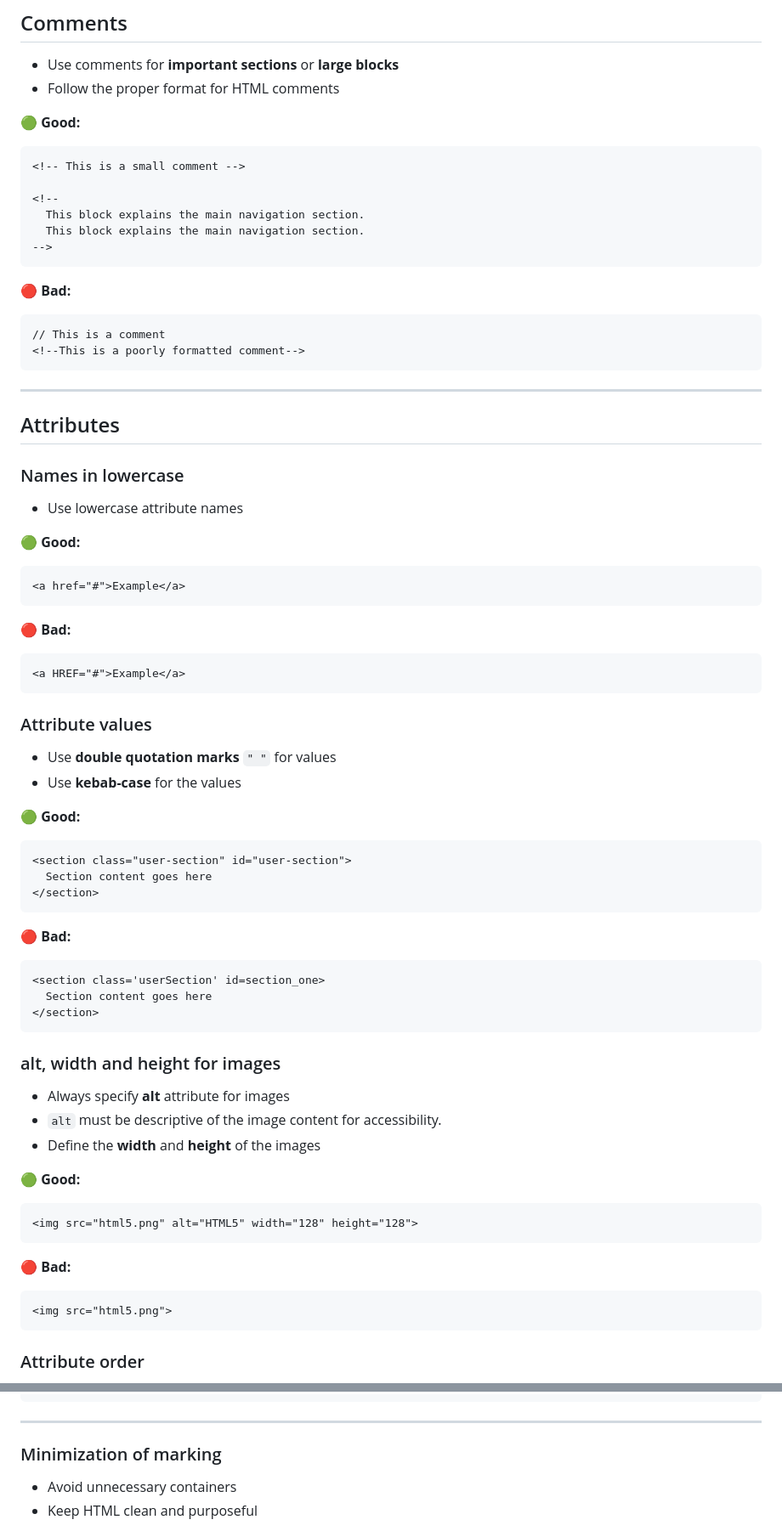
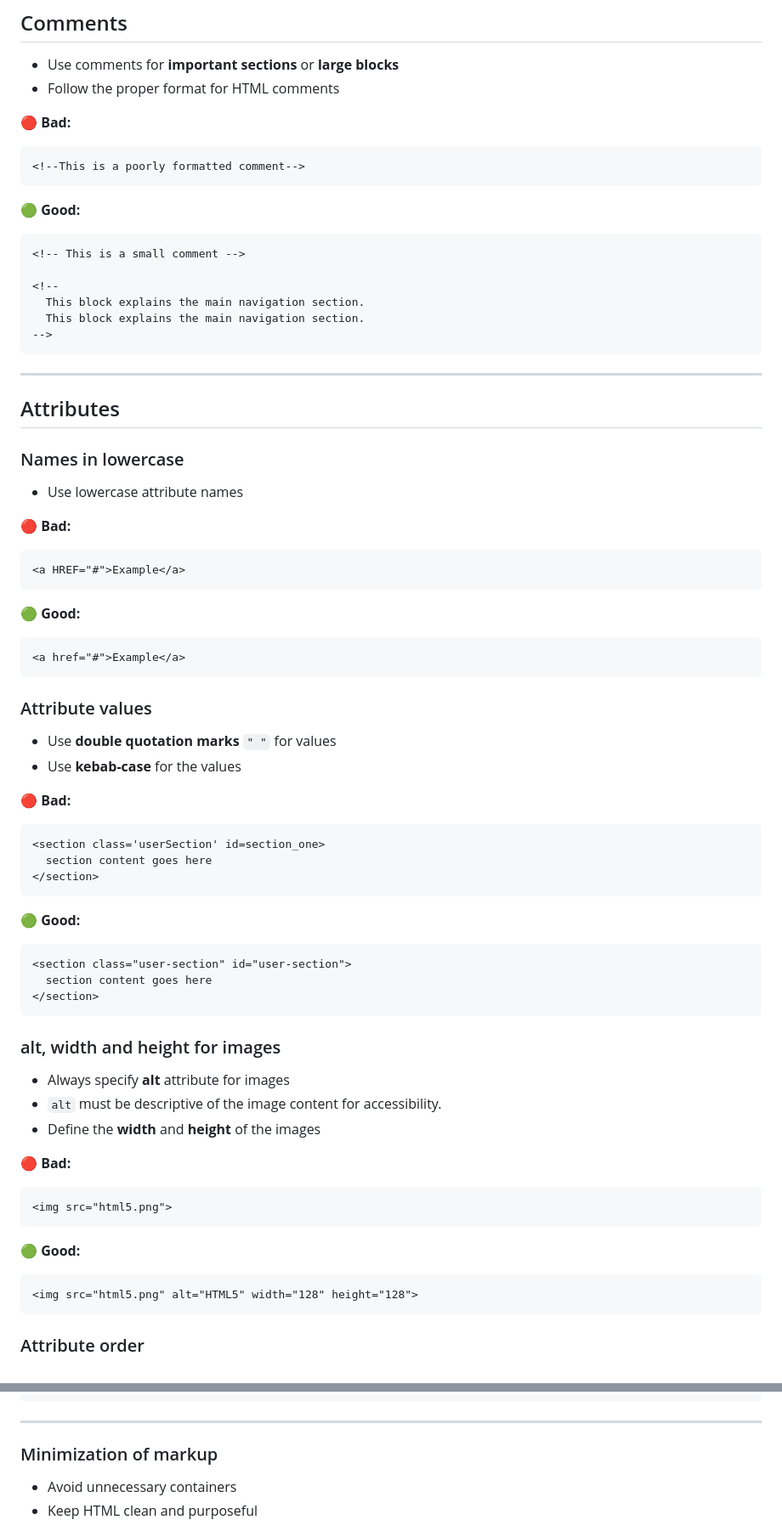
Before and after one commit to madaifloresmodragon/portafolio, a Markdown page: README.md, 2 parts joined by grey strips. Shown at 85% size. GitHub-like rendering.

```diff
--- a/README.md
+++ b/README.md
@@ -125,6 +131,12 @@ userProfile.html
 
 - Use comments for **important sections** or **large blocks**
 - Follow the proper format for HTML comments
+
+🔴 __Bad:__
+
+~~~
+<!--This is a poorly formatted comment-->
+~~~
 
 🟢 __Good:__
 ~~~
@@ -135,12 +147,7 @@ userProfile.html
   This block explains the main navigation section.
 -->
 ~~~
-🔴 __Bad:__
 
-~~~
-// This is a comment
-<!--This is a poorly formatted comment-->
-~~~
 ---
 
 ## Attributes
@@ -148,31 +155,31 @@ userProfile.html
 ### Names in lowercase
 - Use lowercase attribute names
 
+🔴 __Bad:__
+~~~
+<a HREF="#">Example</a>
+~~~
+
 🟢 __Good:__
 ~~~
 <a href="#">Example</a>
-~~~
-
-🔴 __Bad:__
-~~~
-<a HREF="#">Example</a>
 ~~~
 
 ### Attribute values
 - Use **double quotation marks** `" "` for values
 - Use **kebab-case** for the values
 
+🔴 __Bad:__
+~~~
+<section class='userSection' id=section_one>
+  section content goes here
+</section>
+~~~
+
 🟢 __Good:__
 ~~~
 <section class="user-section" id="user-section">
-  Section content goes here
-</section>
-~~~
-
-🔴 __Bad:__
-~~~
-<section class='userSection' id=section_one>
-  Section content goes here
+  section content goes here
 </section>
 ~~~
 
@@ -182,14 +189,14 @@ userProfile.html
 - `alt` must be descriptive of the image content for accessibility.
 - Define the **width** and **height** of the images
 
+🔴 __Bad:__
+~~~
+<img src="html5.png">
+~~~
+
 🟢 __Good:__
 ~~~
 <img src="html5.png" alt="HTML5" width="128" height="128">
-~~~
-
-🔴 __Bad:__
-~~~
-<img src="html5.png">
 ~~~
 
 ### Attribute order
@@ -297,4 +308,4 @@ userProfile.html
 ---
-### Minimization of marking
+### Minimization of markup
 - Avoid unnecessary containers
 - Keep HTML clean and purposeful
```
Also changed, not shown: other parts of README.md (+207 -86 lines).
